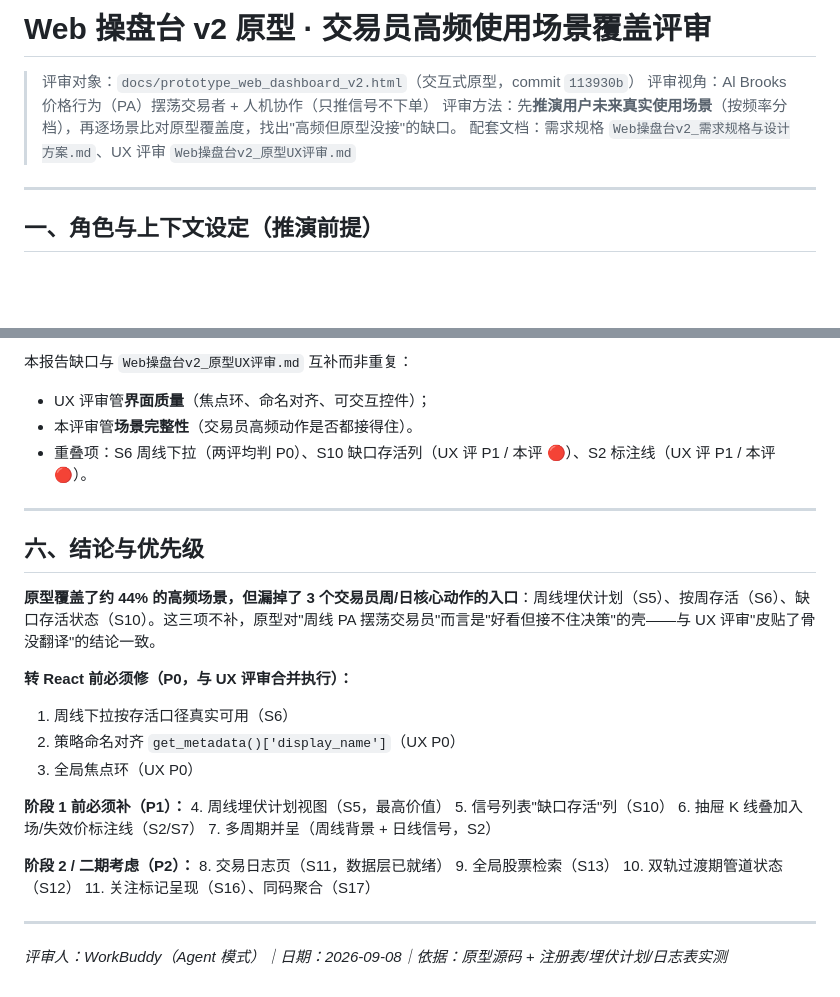
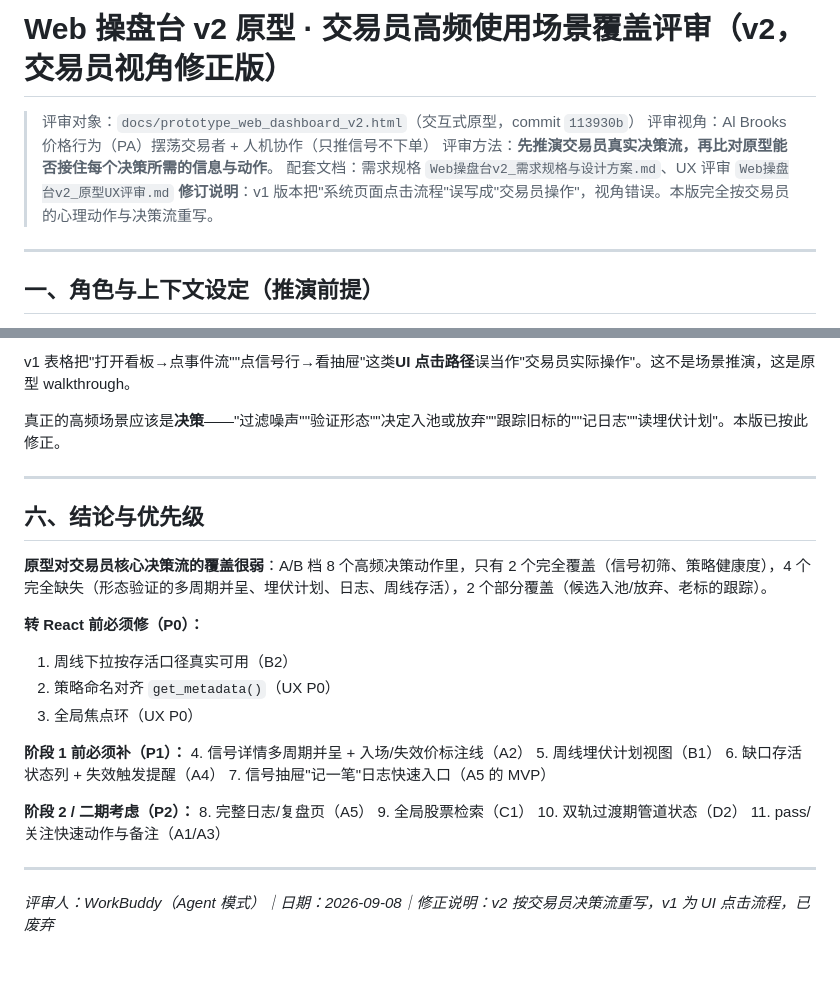
Before and after one commit to lhy438769415-wq/A, a Markdown page: docs/Web操盘台v2_场景覆盖评审.md, 2 parts joined by grey strips. GitHub-like rendering; blank space fills up the shorter version.

```diff
--- a/docs/Web操盘台v2_场景覆盖评审.md
+++ b/docs/Web操盘台v2_场景覆盖评审.md
@@ -1,9 +1,10 @@
-# Web 操盘台 v2 原型 · 交易员高频使用场景覆盖评审
+# Web 操盘台 v2 原型 · 交易员高频使用场景覆盖评审（v2，交易员视角修正版）
 
 > 评审对象：`docs/prototype_web_dashboard_v2.html`（交互式原型，commit `113930b`）
 > 评审视角：Al Brooks 价格行为（PA）摆荡交易者 + 人机协作（只推信号不下单）
-> 评审方法：先**推演用户未来真实使用场景**（按频率分档），再逐场景比对原型覆盖度，找出"高频但原型没接"的缺口。
+> 评审方法：**先推演交易员真实决策流，再比对原型能否接住每个决策所需的信息与动作**。
 > 配套文档：需求规格 `Web操盘台v2_需求规格与设计方案.md`、UX 评审 `Web操盘台v2_原型UX评审.md`
+> **修订说明**：v1 版本把"系统页面点击流程"误写成"交易员操作"，视角错误。本版完全按交易员的心理动作与决策流重写。
 
 ---
 
@@ -127,32 +124,31 @@ PA 实战是"周线定背景 → 日线找信号"。原型信号抽屉只有单
 
-本报告缺口与 `Web操盘台v2_原型UX评审.md` 互补而非重复：
-- UX 评审管**界面质量**（焦点环、命名对齐、可交互控件）；
-- 本评审管**场景完整性**（交易员高频动作是否都接得住）。
-- 重叠项：S6 周线下拉（两评均判 P0）、S10 缺口存活列（UX 评 P1 / 本评 🔴）、S2 标注线（UX 评 P1 / 本评 🔴）。
+v1 表格把"打开看板→点事件流""点信号行→看抽屉"这类**UI 点击路径**误当作"交易员实际操作"。这不是场景推演，这是原型 walkthrough。
+
+真正的高频场景应该是**决策**——"过滤噪声""验证形态""决定入池或放弃""跟踪旧标的""记日志""读埋伏计划"。本版已按此修正。
 
 ---
 
 ## 六、结论与优先级
 
-**原型覆盖了约 44% 的高频场景，但漏掉了 3 个交易员周/日核心动作的入口**：周线埋伏计划（S5）、按周存活（S6）、缺口存活状态（S10）。这三项不补，原型对"周线 PA 摆荡交易员"而言是"好看但接不住决策"的壳——与 UX 评审"皮贴了骨没翻译"的结论一致。
+**原型对交易员核心决策流的覆盖很弱**：A/B 档 8 个高频决策动作里，只有 2 个完全覆盖（信号初筛、策略健康度），4 个完全缺失（形态验证的多周期并呈、埋伏计划、日志、周线存活），2 个部分覆盖（候选入池/放弃、老标的跟踪）。
 
-**转 React 前必须修（P0，与 UX 评审合并执行）：**
-1. 周线下拉按存活口径真实可用（S6）
-2. 策略命名对齐 `get_metadata()['display_name']`（UX P0）
+**转 React 前必须修（P0）：**
+1. 周线下拉按存活口径真实可用（B2）
+2. 策略命名对齐 `get_metadata()`（UX P0）
 3. 全局焦点环（UX P0）
 
 **阶段 1 前必须补（P1）：**
-4. 周线埋伏计划视图（S5，最高价值）
-5. 信号列表"缺口存活"列（S10）
-6. 抽屉 K 线叠加入场/失效价标注线（S2/S7）
-7. 多周期并呈（周线背景 + 日线信号，S2）
+4. 信号详情多周期并呈 + 入场/失效价标注线（A2）
+5. 周线埋伏计划视图（B1）
+6. 缺口存活状态列 + 失效触发提醒（A4）
+7. 信号抽屉"记一笔"日志快速入口（A5 的 MVP）
 
 **阶段 2 / 二期考虑（P2）：**
-8. 交易日志页（S11，数据层已就绪）
-9. 全局股票检索（S13）
-10. 双轨过渡期管道状态（S12）
-11. 关注标记呈现（S16）、同码聚合（S17）
+8. 完整日志/复盘页（A5）
+9. 全局股票检索（C1）
+10. 双轨过渡期管道状态（D2）
+11. pass/关注快速动作与备注（A1/A3）
 
 ---
 
-*评审人：WorkBuddy（Agent 模式）｜日期：2026-09-08｜依据：原型源码 + 注册表/埋伏计划/日志表实测*
+*评审人：WorkBuddy（Agent 模式）｜日期：2026-09-08｜修正说明：v2 按交易员决策流重写，v1 为 UI 点击流程，已废弃*
```
Also changed, not shown: other parts of docs/Web操盘台v2_场景覆盖评审.md (+77 -81 lines).
